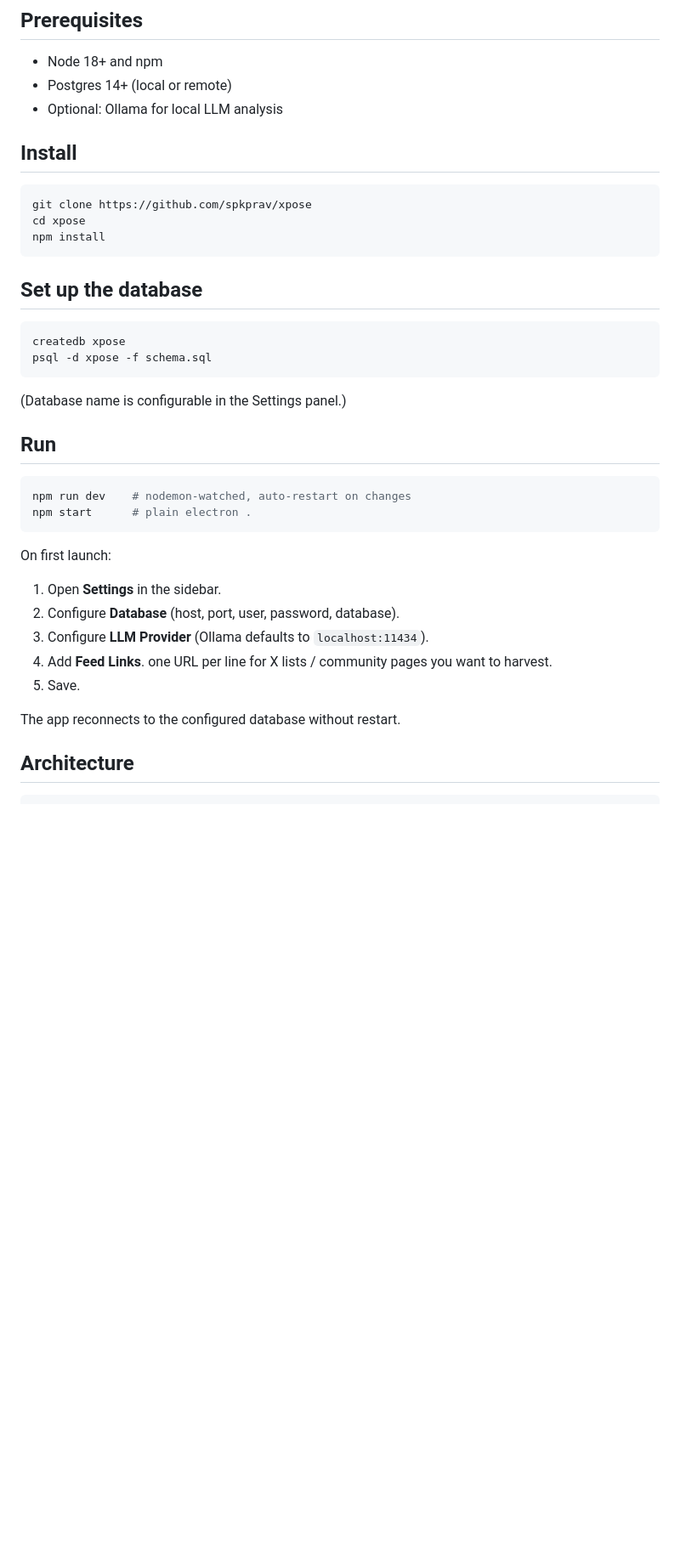
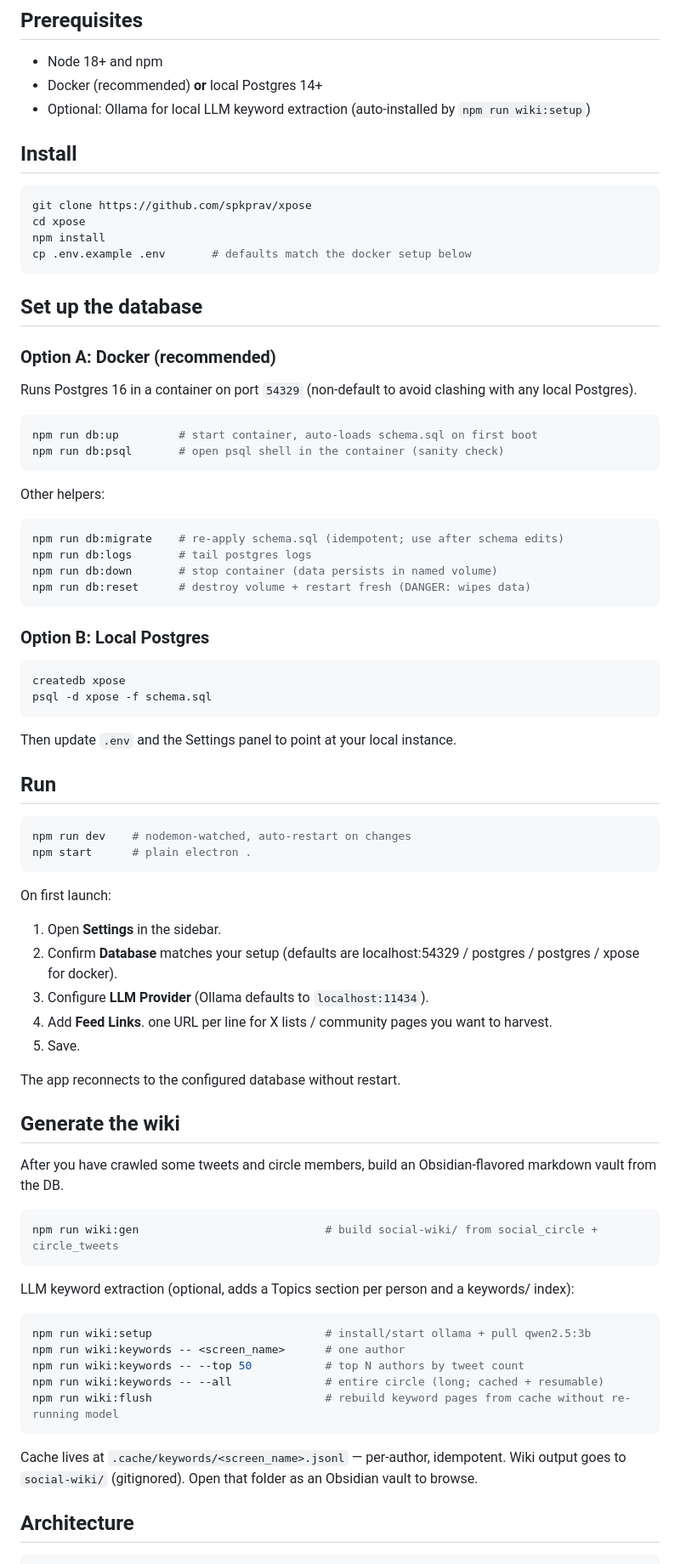
Before and after one commit to spkprav/xpose, a Markdown page: README.md, the part around the change. Shown at 85% size. Drawn GitHub-style; blank space fills up the shorter version.

Commit message:
docs: README setup for docker + wiki generation
- Add docker option as recommended DB setup; keep local Postgres as
  alternative. Document npm db:* scripts (up, psql, migrate, logs,
  down, reset) and the non-default 54329 port.
- Add "Generate the wiki" section covering wiki:gen, wiki:setup
  (ollama bootstrap), wiki:keywords with args, and wiki:flush.
- Note .env copy step and updated default DB credentials.

````diff
--- a/README.md
+++ b/README.md
@@ -33,8 +33,8 @@ This is personal-tooling. Fork it, point it at your circle, see what you actuall
 ## Prerequisites
 
 - Node 18+ and npm
-- Postgres 14+ (local or remote)
-- Optional: Ollama for local LLM analysis
+- Docker (recommended) **or** local Postgres 14+
+- Optional: Ollama for local LLM keyword extraction (auto-installed by `npm run wiki:setup`)
 
 ## Install
 
@@ -42,16 +42,37 @@ This is personal-tooling. Fork it, point it at your circle, see what you actuall
 git clone https://github.com/spkprav/xpose
 cd xpose
 npm install
+cp .env.example .env       # defaults match the docker setup below
 ```
 
 ## Set up the database
+
+### Option A: Docker (recommended)
+
+Runs Postgres 16 in a container on port `54329` (non-default to avoid clashing with any local Postgres).
+
+```bash
+npm run db:up         # start container, auto-loads schema.sql on first boot
+npm run db:psql       # open psql shell in the container (sanity check)
+```
+
+Other helpers:
+
+```bash
+npm run db:migrate    # re-apply schema.sql (idempotent; use after schema edits)
+npm run db:logs       # tail postgres logs
+npm run db:down       # stop container (data persists in named volume)
+npm run db:reset      # destroy volume + restart fresh (DANGER: wipes data)
+```
+
+### Option B: Local Postgres
 
 ```bash
 createdb xpose
 psql -d xpose -f schema.sql
 ```
 
-(Database name is configurable in the Settings panel.)
+Then update `.env` and the Settings panel to point at your local instance.
 
 ## Run
 
@@ -63,12 +84,32 @@ npm start      # plain electron .
 On first launch:
 
 1. Open **Settings** in the sidebar.
-2. Configure **Database** (host, port, user, password, database).
+2. Confirm **Database** matches your setup (defaults are localhost:54329 / postgres / postgres / xpose for docker).
 3. Configure **LLM Provider** (Ollama defaults to `localhost:11434`).
 4. Add **Feed Links**. one URL per line for X lists / community pages you want to harvest.
 5. Save.
 
 The app reconnects to the configured database without restart.
+
+## Generate the wiki
+
+After you have crawled some tweets and circle members, build an Obsidian-flavored markdown vault from the DB.
+
+```bash
+npm run wiki:gen                            # build social-wiki/ from social_circle + circle_tweets
+```
+
+LLM keyword extraction (optional, adds a Topics section per person and a keywords/ index):
+
+```bash
+npm run wiki:setup                          # install/start ollama + pull qwen2.5:3b
+npm run wiki:keywords -- <screen_name>      # one author
+npm run wiki:keywords -- --top 50           # top N authors by tweet count
+npm run wiki:keywords -- --all              # entire circle (long; cached + resumable)
+npm run wiki:flush                          # rebuild keyword pages from cache without re-running model
+```
+
+Cache lives at `.cache/keywords/<screen_name>.jsonl` — per-author, idempotent. Wiki output goes to `social-wiki/` (gitignored). Open that folder as an Obsidian vault to browse.
 
 ## Architecture
 
````
